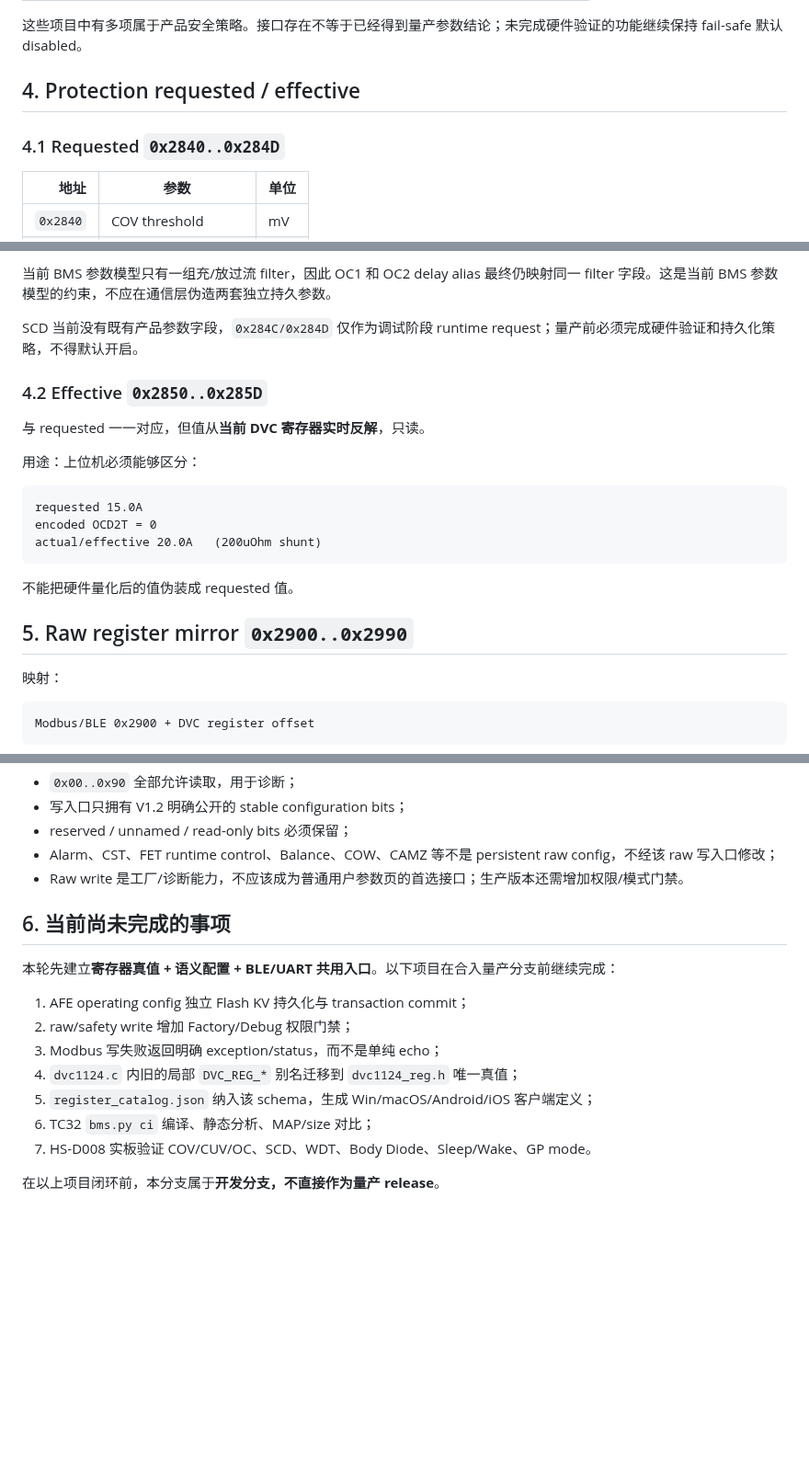
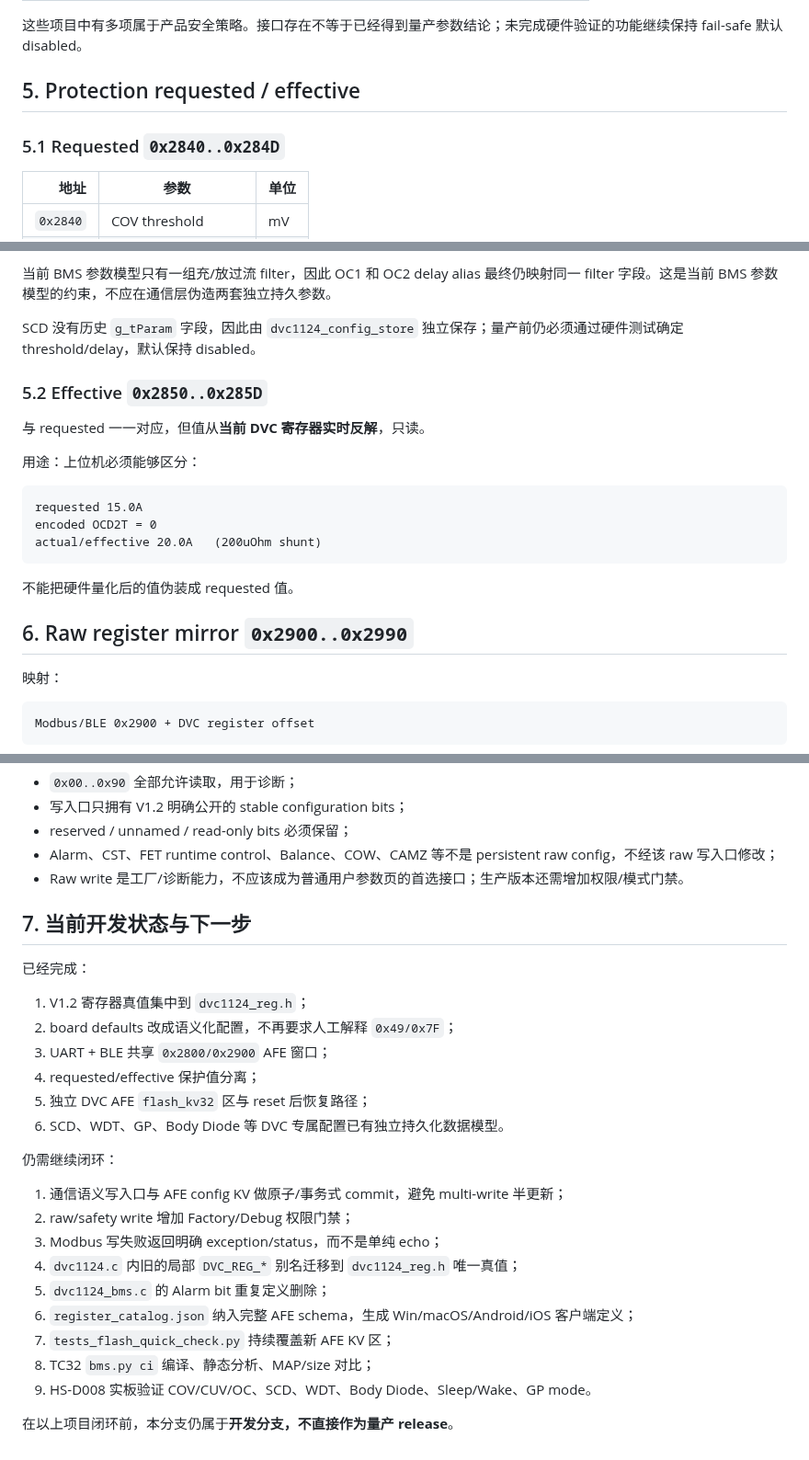
Before and after one commit to CS19970929/telink-new-sdk-b85, a Markdown page: docs/DVC1124_CONFIG_INTERFACE.md, 3 parts joined by grey strips. Shown at 92% size. Drawn GitHub-style; blank space fills up the shorter version.

```diff
--- a/docs/DVC1124_CONFIG_INTERFACE.md
+++ b/docs/DVC1124_CONFIG_INTERFACE.md
@@ -117,9 +165,9 @@ BLE 与串口**不实现两套 AFE 参数逻辑**。当前 BLE SPP 与 UART 都
 
 这些项目中有多项属于产品安全策略。接口存在不等于已经得到量产参数结论；未完成硬件验证的功能继续保持 fail-safe 默认 disabled。
 
-## 4. Protection requested / effective
+## 5. Protection requested / effective
 
-### 4.1 Requested `0x2840..0x284D`
+### 5.1 Requested `0x2840..0x284D`
 
 | 地址 | 参数 | 单位 |
 |---:|---|---|
@@ -142,9 +190,9 @@ COV/CUV/OCD/OCC **不建立第二套保护参数**：它们映射现有 `g_tPara
 
 当前 BMS 参数模型只有一组充/放过流 filter，因此 OC1 和 OC2 delay alias 最终仍映射同一 filter 字段。这是当前 BMS 参数模型的约束，不应在通信层伪造两套独立持久参数。
 
-SCD 当前没有既有产品参数字段，`0x284C/0x284D` 仅作为调试阶段 runtime request；量产前必须完成硬件验证和持久化策略，不得默认开启。
+SCD 没有历史 `g_tParam` 字段，因此由 `dvc1124_config_store` 独立保存；量产前仍必须通过硬件测试确定 threshold/delay，默认保持 disabled。
 
-### 4.2 Effective `0x2850..0x285D`
+### 5.2 Effective `0x2850..0x285D`
 
 与 requested 一一对应，但值从**当前 DVC 寄存器实时反解**，只读。
 
@@ -158,7 +206,7 @@ actual/effective 20.0A   (200uOhm shunt)
 
 不能把硬件量化后的值伪装成 requested 值。
 
-## 5. Raw register mirror `0x2900..0x2990`
+## 6. Raw register mirror `0x2900..0x2990`
 
 映射：
 
@@ -182,16 +230,27 @@ Modbus/BLE 0x2900 + DVC register offset
 - Alarm、CST、FET runtime control、Balance、COW、CAMZ 等不是 persistent raw config，不经该 raw 写入口修改；
 - Raw write 是工厂/诊断能力，不应该成为普通用户参数页的首选接口；生产版本还需增加权限/模式门禁。
 
-## 6. 当前尚未完成的事项
+## 7. 当前开发状态与下一步
 
-本轮先建立**寄存器真值 + 语义配置 + BLE/UART 共用入口**。以下项目在合入量产分支前继续完成：
+已经完成：
 
-1. AFE operating config 独立 Flash KV 持久化与 transaction commit；
+1. V1.2 寄存器真值集中到 `dvc1124_reg.h`；
+2. board defaults 改成语义化配置，不再要求人工解释 `0x49/0x7F`；
+3. UART + BLE 共享 `0x2800/0x2900` AFE 窗口；
+4. requested/effective 保护值分离；
+5. 独立 DVC AFE `flash_kv32` 区与 reset 后恢复路径；
+6. SCD、WDT、GP、Body Diode 等 DVC 专属配置已有独立持久化数据模型。
+
+仍需继续闭环：
+
+1. 通信语义写入口与 AFE config KV 做原子/事务式 commit，避免 multi-write 半更新；
 2. raw/safety write 增加 Factory/Debug 权限门禁；
 3. Modbus 写失败返回明确 exception/status，而不是单纯 echo；
 4. `dvc1124.c` 内旧的局部 `DVC_REG_*` 别名迁移到 `dvc1124_reg.h` 唯一真值；
-5. `register_catalog.json` 纳入该 schema，生成 Win/macOS/Android/iOS 客户端定义；
-6. TC32 `bms.py ci` 编译、静态分析、MAP/size 对比；
-7. HS-D008 实板验证 COV/CUV/OC、SCD、WDT、Body Diode、Sleep/Wake、GP mode。
+5. `dvc1124_bms.c` 的 Alarm bit 重复定义删除；
+6. `register_catalog.json` 纳入完整 AFE schema，生成 Win/macOS/Android/iOS 客户端定义；
+7. `tests_flash_quick_check.py` 持续覆盖新 AFE KV 区；
+8. TC32 `bms.py ci` 编译、静态分析、MAP/size 对比；
+9. HS-D008 实板验证 COV/CUV/OC、SCD、WDT、Body Diode、Sleep/Wake、GP mode。
 
-在以上项目闭环前，本分支属于**开发分支，不直接作为量产 release**。
+在以上项目闭环前，本分支仍属于**开发分支，不直接作为量产 release**。
```
Also changed, not shown: other parts of docs/DVC1124_CONFIG_INTERFACE.md (+57 -9 lines).
